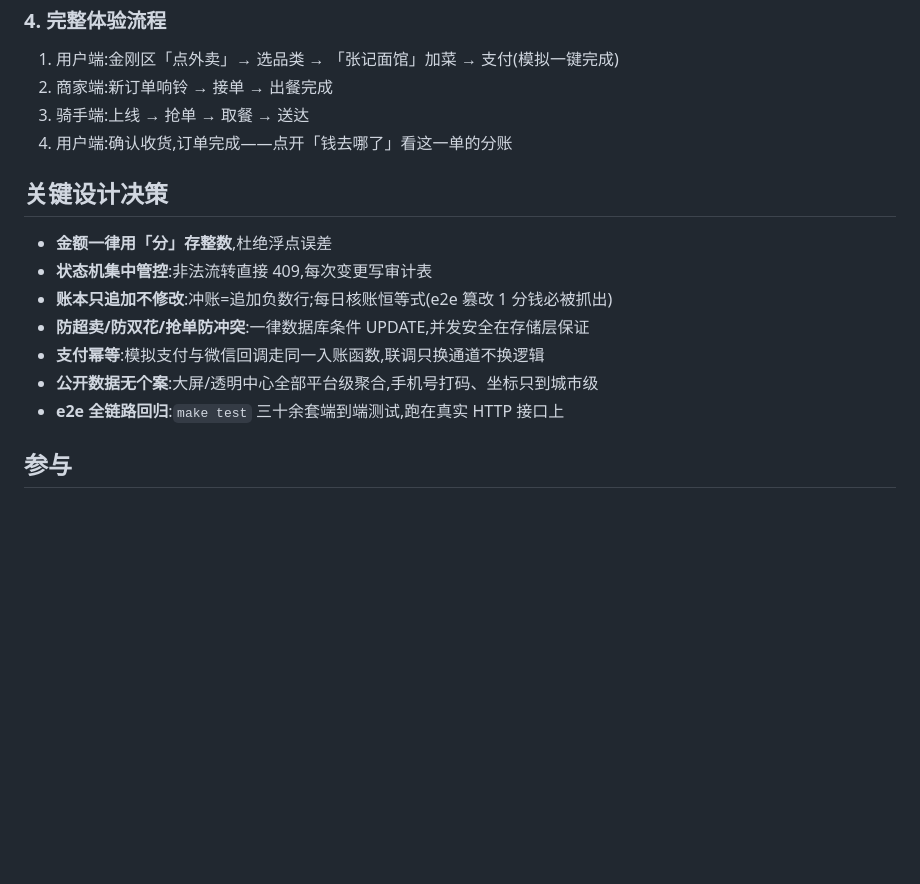
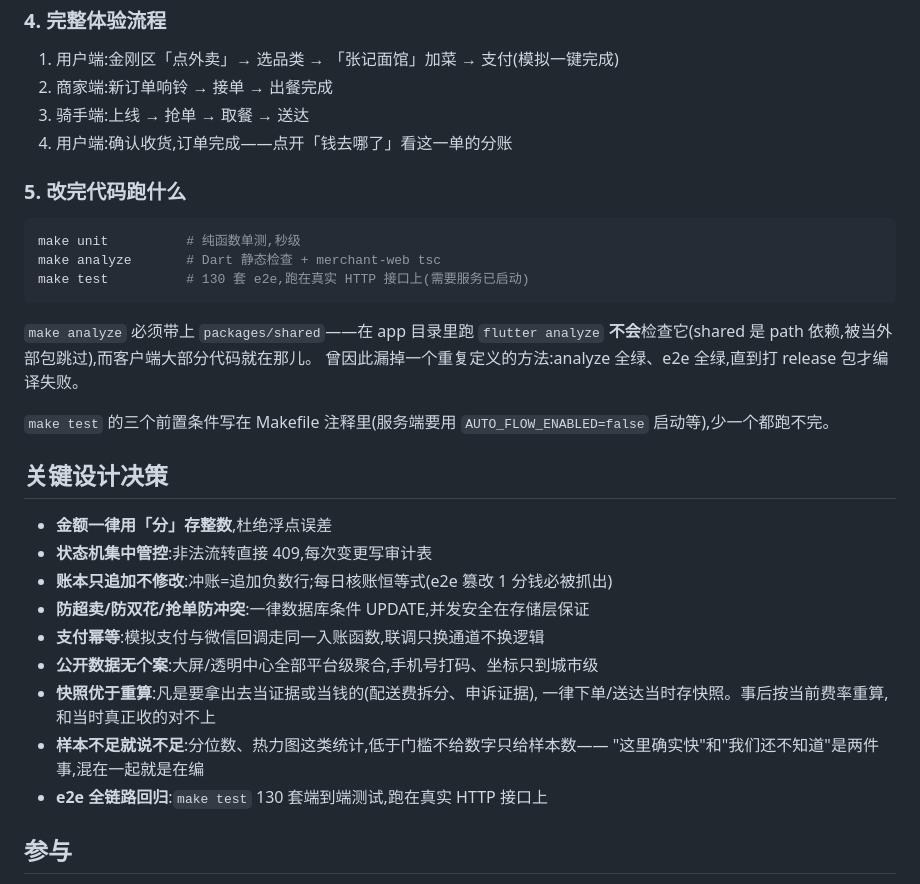
Before and after one commit to hanpaopao66/chaojizan, a Markdown page: README.md, the part around one of its changes. GitHub-like rendering; blank space fills up the shorter version.

````diff
--- a/README.md
+++ b/README.md
@@ -163,6 +191,21 @@ cd apps/user_app && flutter run
 3. 骑手端:上线 → 抢单 → 取餐 → 送达
 4. 用户端:确认收货,订单完成——点开「钱去哪了」看这一单的分账
 
+### 5. 改完代码跑什么
+
+```bash
+make unit          # 纯函数单测,秒级
+make analyze       # Dart 静态检查 + merchant-web tsc
+make test          # 130 套 e2e,跑在真实 HTTP 接口上(需要服务已启动)
+```
+
+`make analyze` 必须带上 `packages/shared`——在 app 目录里跑 `flutter analyze`
+**不会**检查它(shared 是 path 依赖,被当外部包跳过),而客户端大部分代码就在那儿。
+曾因此漏掉一个重复定义的方法:analyze 全绿、e2e 全绿,直到打 release 包才编译失败。
+
+`make test` 的三个前置条件写在 Makefile 注释里(服务端要用
+`AUTO_FLOW_ENABLED=false` 启动等),少一个都跑不完。
+
 ## 关键设计决策
 
 - **金额一律用「分」存整数**,杜绝浮点误差
@@ -171,7 +214,11 @@ cd apps/user_app && flutter run
 - **防超卖/防双花/抢单防冲突**:一律数据库条件 UPDATE,并发安全在存储层保证
 - **支付幂等**:模拟支付与微信回调走同一入账函数,联调只换通道不换逻辑
 - **公开数据无个案**:大屏/透明中心全部平台级聚合,手机号打码、坐标只到城市级
-- **e2e 全链路回归**:`make test` 三十余套端到端测试,跑在真实 HTTP 接口上
+- **快照优于重算**:凡是要拿出去当证据或当钱的(配送费拆分、申诉证据),
+  一律下单/送达当时存快照。事后按当前费率重算,和当时真正收的对不上
+- **样本不足就说不足**:分位数、热力图这类统计,低于门槛不给数字只给样本数——
+  "这里确实快"和"我们还不知道"是两件事,混在一起就是在编
+- **e2e 全链路回归**:`make test` 130 套端到端测试,跑在真实 HTTP 接口上
 
 ## 参与
 
````
Also changed, not shown: other parts of README.md (+41 -4 lines).
